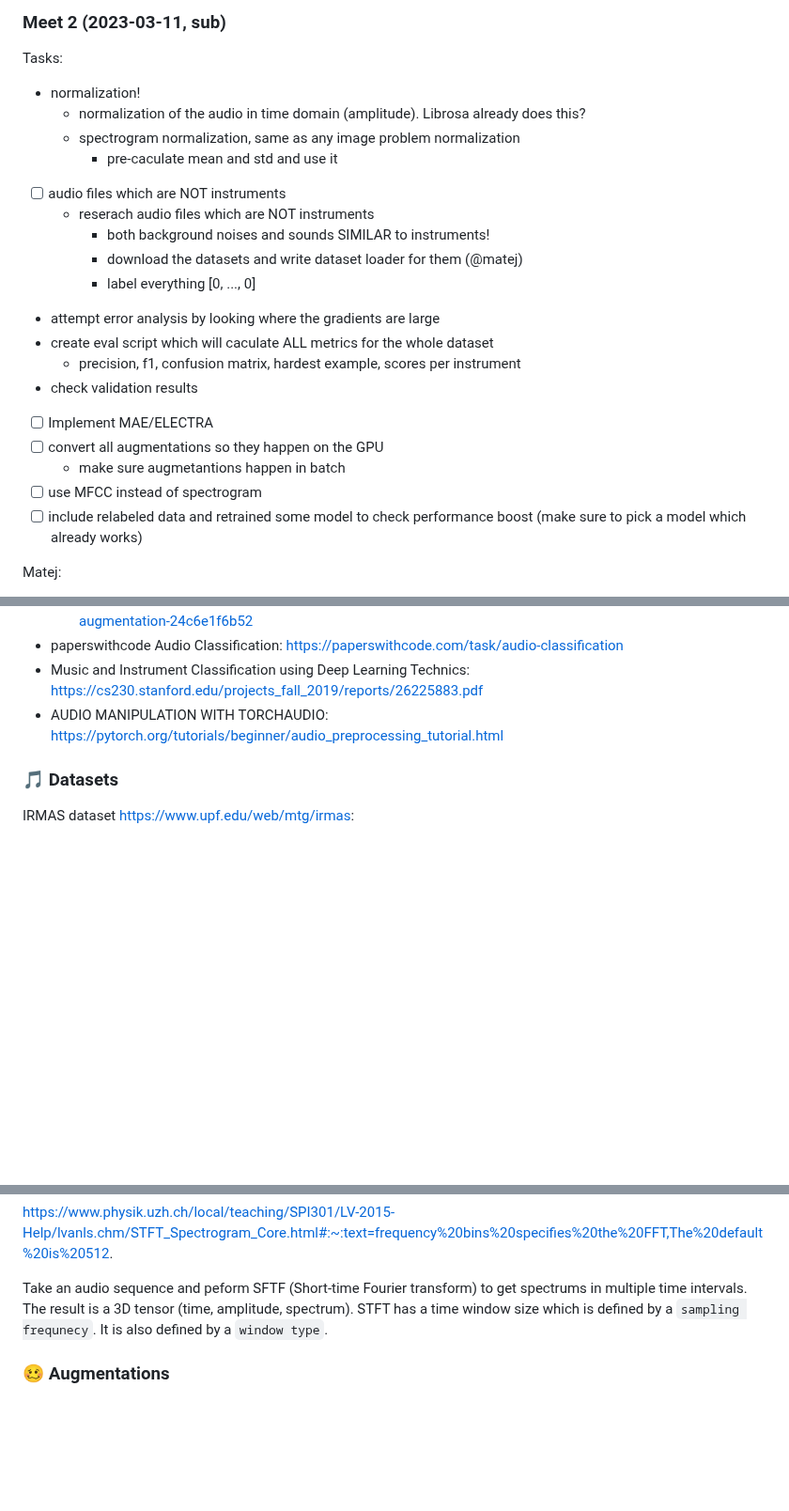
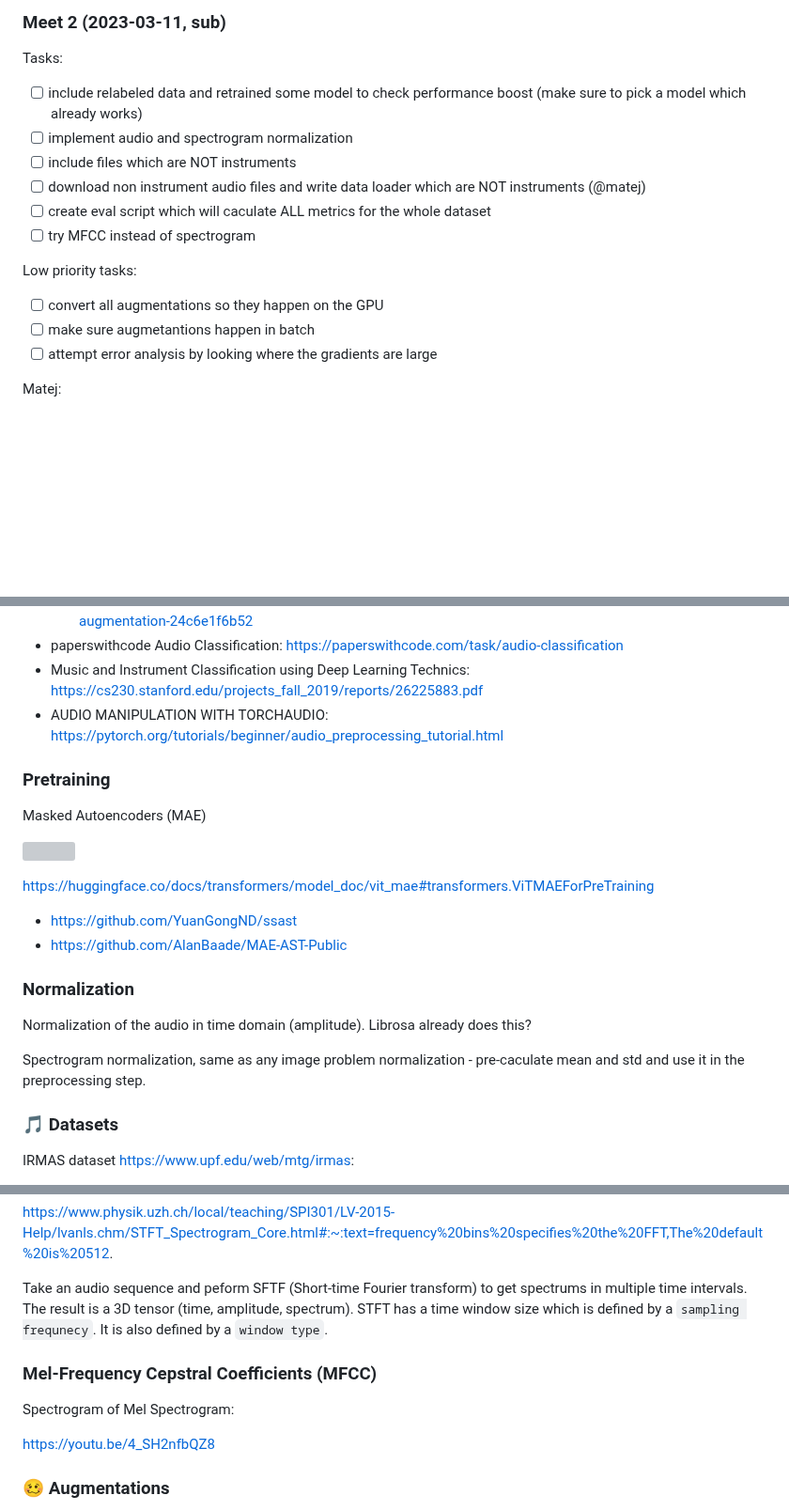
Before and after one commit to ciglenecki/lumen-audio, a Markdown page: README.md, 3 parts joined by grey strips. Shown at 94% size. Rendered like a GitHub page; blank space fills up the shorter version; grey boxes are pictures that could not be loaded.

```diff
--- a/README.md
+++ b/README.md
@@ -12,24 +12,17 @@ Experiments: https://docs.google.com/spreadsheets/d/1DK04mzl79wB_NNKNJFpf8HrG24T
 
 Tasks:
 
-- normalization!
-  - normalization of the audio in time domain (amplitude). Librosa already does this?
-  - spectrogram normalization, same as any image problem normalization
-    - pre-caculate mean and std and use it
-- [ ] audio files which are NOT instruments
-  - reserach audio files which are NOT instruments
-    - both background noises and sounds SIMILAR to instruments!
-    - download the datasets and write dataset loader for them (@matej)
-    - label everything [0, ..., 0]
-- attempt error analysis by looking where the gradients are large
-- create eval script which will caculate ALL metrics for the whole dataset
-  - precision, f1, confusion matrix, hardest example, scores per instrument
-- check validation results
-- [ ] Implement MAE/ELECTRA
+- [ ] include relabeled data and retrained some model to check performance boost (make sure to pick a model which already works)
+- [ ] implement audio and spectrogram normalization
+- [ ] include files which are NOT instruments
+- [ ] download non instrument audio files and write data loader which are NOT instruments (@matej)
+- [ ] create eval script which will caculate ALL metrics for the whole dataset
+- [ ] try MFCC instead of spectrogram
+
+Low priority tasks:
 - [ ] convert all augmentations so they happen on the GPU
-  - make sure augmetantions happen in batch
-- [ ] use MFCC instead of spectrogram
-- [ ] include relabeled data and retrained some model to check performance boost (make sure to pick a model which already works)
+- [ ] make sure augmetantions happen in batch
+- [ ] attempt error analysis by looking where the gradients are large
 
 Matej:
 
@@ -136,6 +129,22 @@ General links:
 - Music and Instrument Classification using Deep Learning Technics: https://cs230.stanford.edu/projects_fall_2019/reports/26225883.pdf
 - AUDIO MANIPULATION WITH TORCHAUDIO: https://pytorch.org/tutorials/beginner/audio_preprocessing_tutorial.html
 
+### Pretraining
+
+Masked Autoencoders (MAE)
+
+![](https://user-images.githubusercontent.com/11435359/146857310-f258c86c-fde6-48e8-9cee-badd2b21bd2c.png)
+
+
+https://huggingface.co/docs/transformers/model_doc/vit_mae#transformers.ViTMAEForPreTraining
+- https://github.com/YuanGongND/ssast
+- https://github.com/AlanBaade/MAE-AST-Public
+### Normalization
+
+Normalization of the audio in time domain (amplitude). Librosa already does this?
+
+Spectrogram normalization, same as any image problem normalization - pre-caculate mean and std and use it in the preprocessing step.
+
 ### 🎵 Datasets
 
 IRMAS dataset https://www.upf.edu/web/mtg/irmas:
@@ -228,6 +241,12 @@ https://www.physik.uzh.ch/local/teaching/SPI301/LV-2015-Help/lvanls.chm/STFT_Spe
 
 Take an audio sequence and peform SFTF (Short-time Fourier transform) to get spectrums in multiple time intervals. The result is a 3D tensor (time, amplitude, spectrum). STFT has a time window size which is defined by a `sampling frequnecy`. It is also defined by a `window type`.
 
+### Mel-Frequency Cepstral Coefficients (MFCC)
+
+Spectrogram of Mel Spectrogram:
+
+https://youtu.be/4_SH2nfbQZ8
+
 ### 🥴 Augmentations
 
 - https://pytorch.org/audio/main/tutorials/audio_feature_augmentation_tutorial.html#specaugment
```
Also changed, not shown: other parts of README.md (+4 -0 lines).
